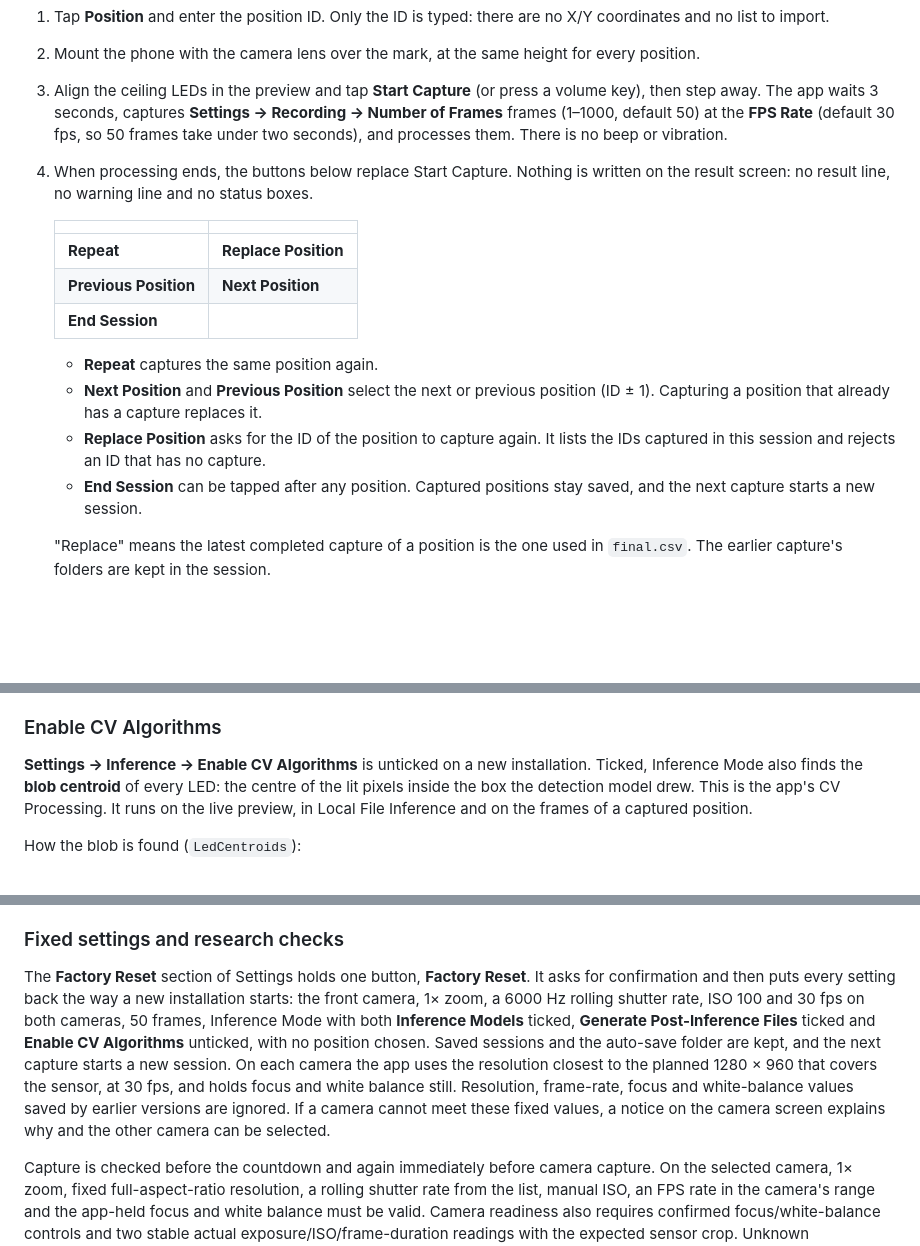
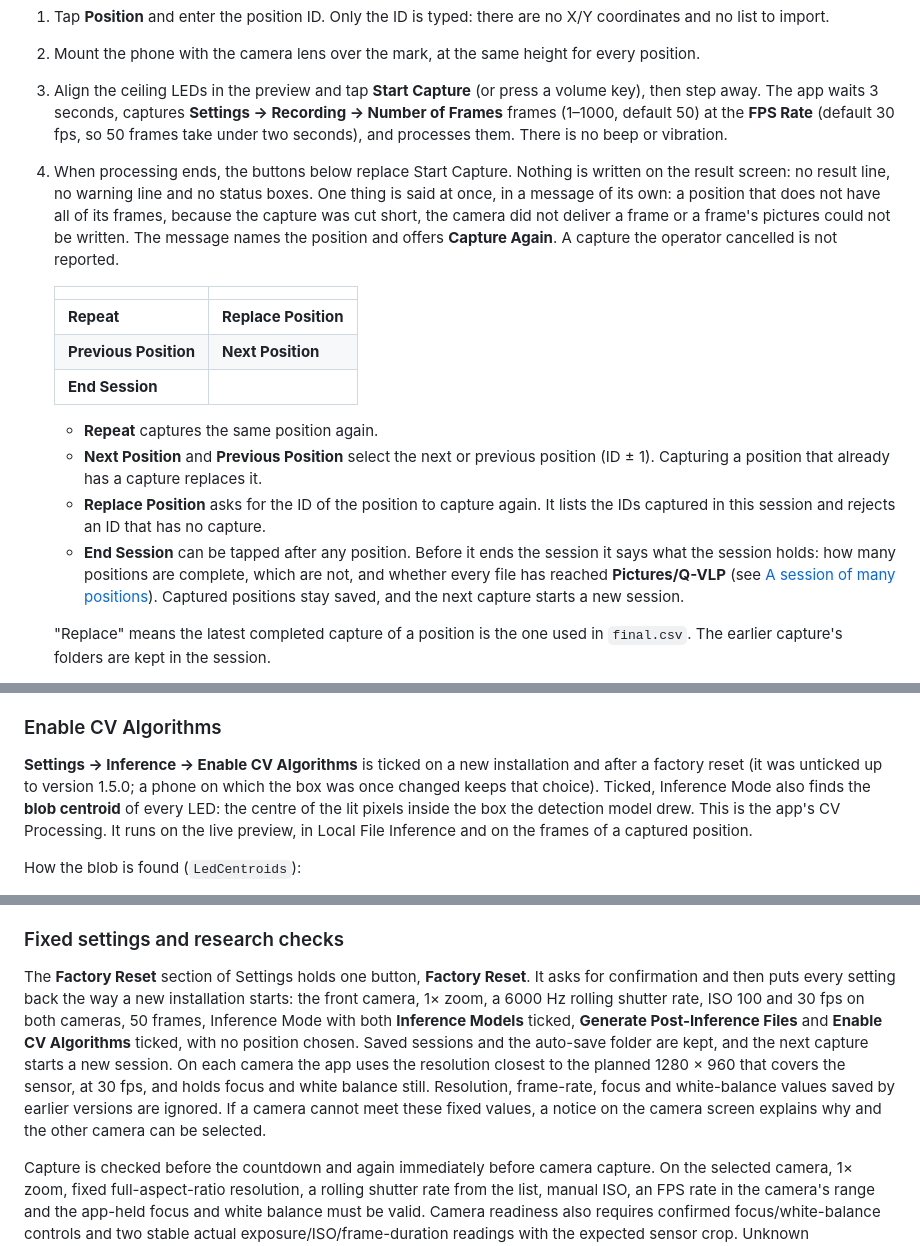
Before and after one commit to denizkarya1999/Q-VLP, a Markdown page: README.md, 3 parts joined by grey strips. Drawn GitHub-style; blank space fills up the shorter version.

```diff
--- a/README.md
+++ b/README.md
@@ -46,7 +46,7 @@ No LEDs were in front of the camera when screenshots 12, 13 and 15 were taken, s
 1. Tap **Position** and enter the position ID. Only the ID is typed: there are no X/Y coordinates and no list to import.
 2. Mount the phone with the camera lens over the mark, at the same height for every position.
 3. Align the ceiling LEDs in the preview and tap **Start Capture** (or press a volume key), then step away. The app waits 3 seconds, captures **Settings → Recording → Number of Frames** frames (1–1000, default 50) at the **FPS Rate** (default 30 fps, so 50 frames take under two seconds), and processes them. There is no beep or vibration.
-4. When processing ends, the buttons below replace Start Capture. Nothing is written on the result screen: no result line, no warning line and no status boxes.
+4. When processing ends, the buttons below replace Start Capture. Nothing is written on the result screen: no result line, no warning line and no status boxes. One thing is said at once, in a message of its own: a position that does not have all of its frames, because the capture was cut short, the camera did not deliver a frame or a frame's pictures could not be written. The message names the position and offers **Capture Again**. A capture the operator cancelled is not reported.
 
    | | |
    |---|---|
@@ -57,7 +57,7 @@ No LEDs were in front of the camera when screenshots 12, 13 and 15 were taken, s
    - **Repeat** captures the same position again.
    - **Next Position** and **Previous Position** select the next or previous position (ID ± 1). Capturing a position that already has a capture replaces it.
    - **Replace Position** asks for the ID of the position to capture again. It lists the IDs captured in this session and rejects an ID that has no capture.
-   - **End Session** can be tapped after any position. Captured positions stay saved, and the next capture starts a new session.
+   - **End Session** can be tapped after any position. Before it ends the session it says what the session holds: how many positions are complete, which are not, and whether every file has reached **Pictures/Q-VLP** (see [A session of many positions](#a-session-of-many-positions)). Captured positions stay saved, and the next capture starts a new session.
 
    "Replace" means the latest completed capture of a position is the one used in `final.csv`. The earlier capture's folders are kept in the session.
 5. The app creates **Internal storage/Pictures/Q-VLP** by itself when it starts (Android 11 and later). Once, choose where sessions are saved: when auto-save needs setting up, a notice appears on the camera screen; tap it, then **Choose folder → Internal storage → Pictures → Use this folder → Allow**. After that every position saves to **Pictures/Q-VLP** automatically and the notice stays hidden.
@@ -133,7 +133,7 @@ Untick the checkbox and Inference Mode saves nothing: the capture controls disap
 
 ### Enable CV Algorithms
 
-**Settings → Inference → Enable CV Algorithms** is unticked on a new installation. Ticked, Inference Mode also finds the **blob centroid** of every LED: the centre of the lit pixels inside the box the detection model drew. This is the app's CV Processing. It runs on the live preview, in Local File Inference and on the frames of a captured position.
+**Settings → Inference → Enable CV Algorithms** is ticked on a new installation and after a factory reset (it was unticked up to version 1.5.0; a phone on which the box was once changed keeps that choice). Ticked, Inference Mode also finds the **blob centroid** of every LED: the centre of the lit pixels inside the box the detection model drew. This is the app's CV Processing. It runs on the live preview, in Local File Inference and on the frames of a captured position.
 
 How the blob is found (`LedCentroids`):
 
@@ -264,7 +276,7 @@ A capture is always a number of frames; there is no duration mode. The number is
 
 ### Fixed settings and research checks
 
-The **Factory Reset** section of Settings holds one button, **Factory Reset**. It asks for confirmation and then puts every setting back the way a new installation starts: the front camera, 1× zoom, a 6000 Hz rolling shutter rate, ISO 100 and 30 fps on both cameras, 50 frames, Inference Mode with both **Inference Models** ticked, **Generate Post-Inference Files** ticked and **Enable CV Algorithms** unticked, with no position chosen. Saved sessions and the auto-save folder are kept, and the next capture starts a new session. On each camera the app uses the resolution closest to the planned 1280 × 960 that covers the sensor, at 30 fps, and holds focus and white balance still. Resolution, frame-rate, focus and white-balance values saved by earlier versions are ignored. If a camera cannot meet these fixed values, a notice on the camera screen explains why and the other camera can be selected.
+The **Factory Reset** section of Settings holds one button, **Factory Reset**. It asks for confirmation and then puts every setting back the way a new installation starts: the front camera, 1× zoom, a 6000 Hz rolling shutter rate, ISO 100 and 30 fps on both cameras, 50 frames, Inference Mode with both **Inference Models** ticked, **Generate Post-Inference Files** and **Enable CV Algorithms** ticked, with no position chosen. Saved sessions and the auto-save folder are kept, and the next capture starts a new session. On each camera the app uses the resolution closest to the planned 1280 × 960 that covers the sensor, at 30 fps, and holds focus and white balance still. Resolution, frame-rate, focus and white-balance values saved by earlier versions are ignored. If a camera cannot meet these fixed values, a notice on the camera screen explains why and the other camera can be selected.
 
 Capture is checked before the countdown and again immediately before camera capture. On the selected camera, 1× zoom, fixed full-aspect-ratio resolution, a rolling shutter rate from the list, manual ISO, an FPS rate in the camera's range and the app-held focus and white balance must be valid. Camera readiness also requires confirmed focus/white-balance controls and two stable actual exposure/ISO/frame-duration readings with the expected sensor crop. Unknown measurements, or a reported frame longer than the selected FPS rate allows, prevent capture. A sensor rounds each frame up to whole lines: at 30 fps and faster the reported frame may be at most 0.05% longer than the rate's period (33,350,000 ns at 30 fps), and at a slower chosen rate at most 0.1 ms longer, or 0.05% where that is more. Sensor frame duration confirms the reported cadence; sustained delivered FPS still needs measurement on the phone and is logged separately. Later drift generates capture warnings.
 
```
Also changed, not shown: other parts of README.md (+15 -3 lines), screenshots/10.png, screenshots/11.png, 11 other files.
